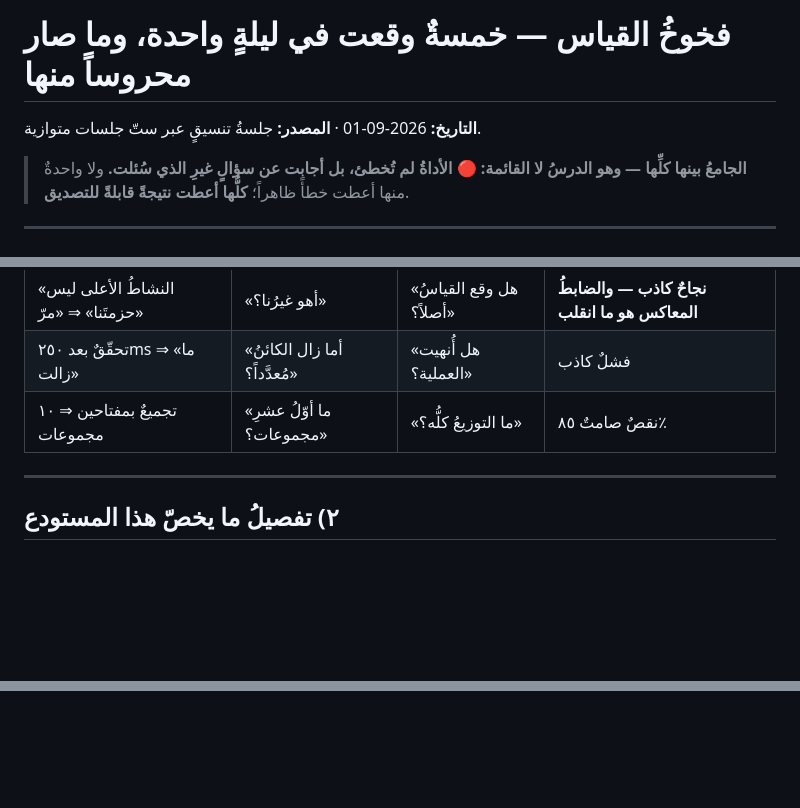
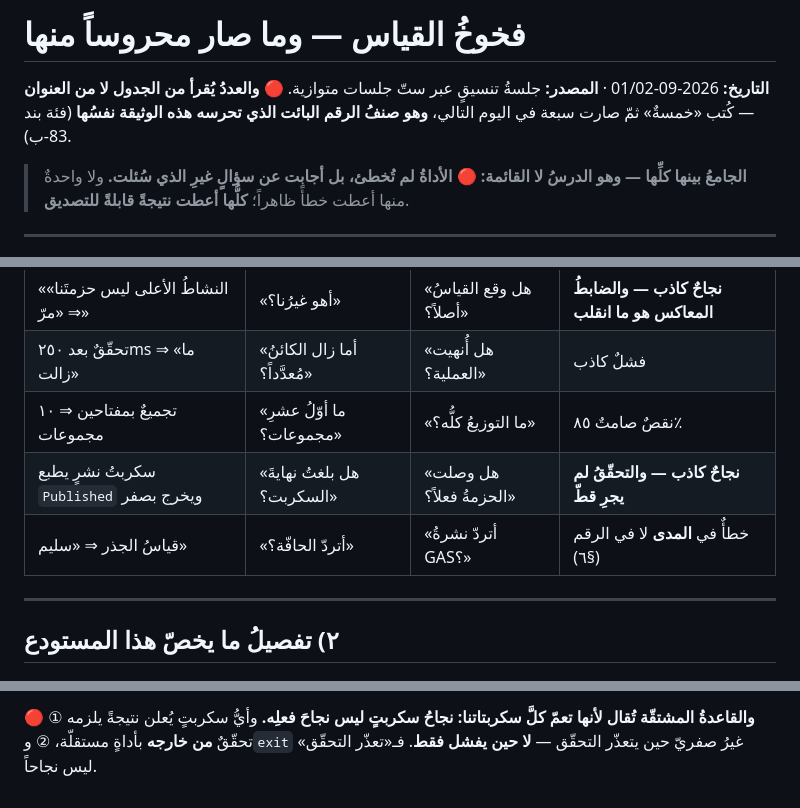
Before and after one commit to procorners-labs/school-app-yemen-web, a Markdown page: _docs/2026-09-01-فخوخ-القياس.md, 3 parts joined by grey strips. Drawn GitHub-style; blank space fills up the shorter version.

```diff
--- a/_docs/2026-09-01-فخوخ-القياس.md
+++ b/_docs/2026-09-01-فخوخ-القياس.md
@@ -1,6 +1,8 @@
-# فخوخُ القياس — خمسةٌ وقعت في ليلةٍ واحدة، وما صار محروساً منها
+# فخوخُ القياس — وما صار محروساً منها
 
-**التاريخ:** 2026-09-01 · **المصدر:** جلسةُ تنسيقٍ عبر ستّ جلسات متوازية.
+**التاريخ:** 2026-09-01/02 · **المصدر:** جلسةُ تنسيقٍ عبر ستّ جلسات متوازية.
+🔴 **والعددُ يُقرأ من الجدول لا من العنوان** — كُتب «خمسةٌ» ثمّ صارت سبعة في اليوم التالي،
+**وهو صنفُ الرقم البائت الذي تحرسه هذه الوثيقة نفسُها** (فئة بند 83-ب).
 
 > **الجامعُ بينها كلِّها — وهو الدرسُ لا القائمة:**
 > 🔴 **الأداةُ لم تُخطئ، بل أجابت عن سؤالٍ غيرِ الذي سُئلت.**
@@ -17,6 +19,8 @@
 | «النشاطُ الأعلى ليس حزمتَنا» ⇒ «مرّ» | «أهو غيرُنا؟» | «هل وقع القياسُ أصلاً؟» | **نجاحٌ كاذب — والضابطُ المعاكس هو ما انقلب** |
 | تحقّقٌ بعد ٢٥٠ms ⇒ «ما زالت» | «أما زال الكائنُ مُعدَّداً؟» | «هل أُنهيت العملية؟» | فشلٌ كاذب |
 | تجميعٌ بمفتاحين ⇒ ١٠ مجموعات | «ما أوّلُ عشرِ مجموعات؟» | «ما التوزيعُ كلُّه؟» | نقصٌ صامتٌ ٨٥٪ |
+| سكربتُ نشرٍ يطبع `Published` ويخرج بصفر | «هل بلغتُ نهايةَ السكربت؟» | «هل وصلت الحزمةُ فعلاً؟» | **نجاحٌ كاذب — والتحقّقُ لم يجرِ قطّ** |
+| قياسُ الجذر ⇒ «سليم» | «أتردّ الحافّة؟» | «أتردّ نشرةُ GAS؟» | خطأٌ في **المدى** لا في الرقم (§٦) |
 
 ---
 
@@ -134,0 +153,3 @@ yemenschoolz.com/gas/teacher?action=health         200 ·  9,256–18,950 ms
+🔴 **والقاعدةُ المشتقّة تُقال لأنها تعمّ كلَّ سكربتاتنا:** **نجاحُ سكربتٍ ليس نجاحَ فعلِه.**
+وأيُّ سكربتٍ يُعلن نتيجةً يلزمه ① تحقّقٌ **من خارجه** بأداةٍ مستقلّة، ② و`exit` غيرُ صفريّ
+حين يتعذّر التحقّق — **لا حين يفشل فقط**. فـ«تعذّر التحقّق» ليس نجاحاً.
```
Also changed, not shown: other parts of _docs/2026-09-01-فخوخ-القياس.md (+14 -0 lines).
